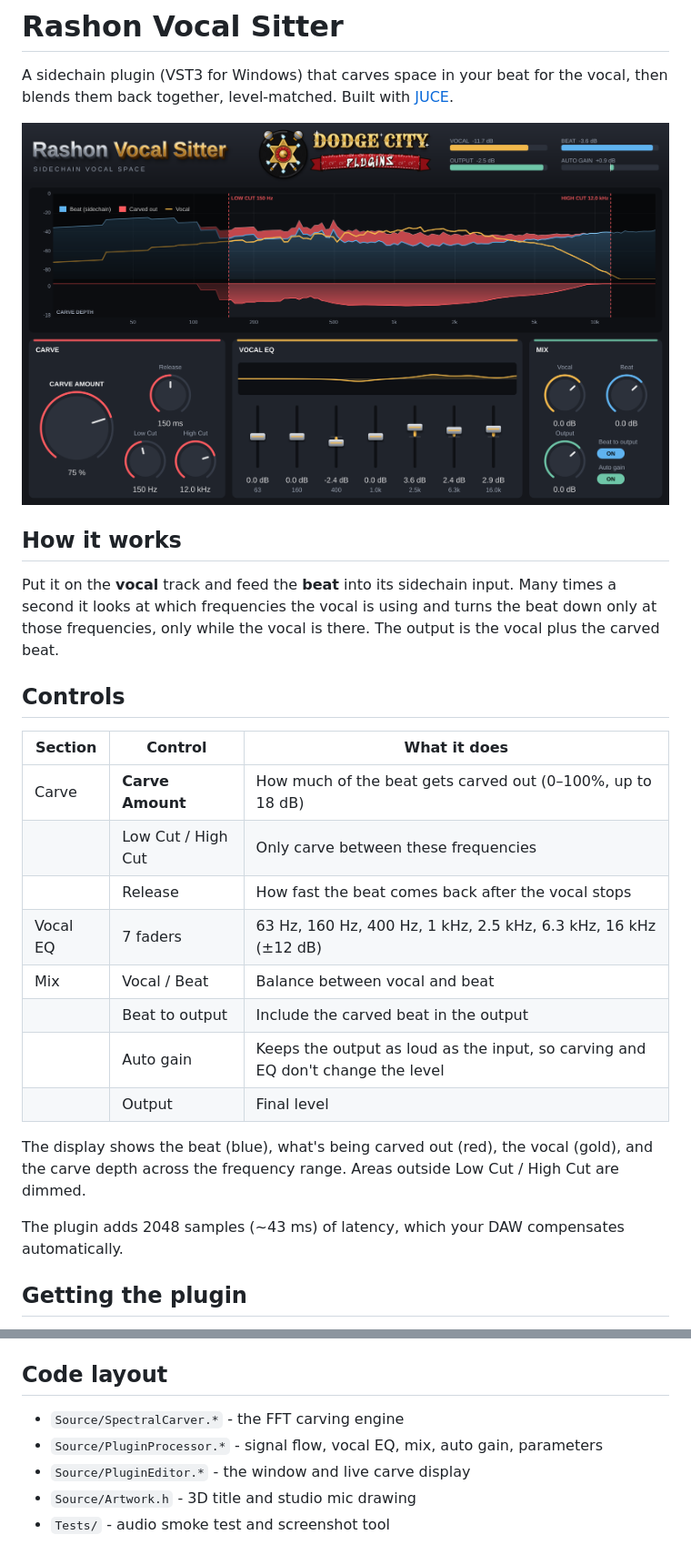
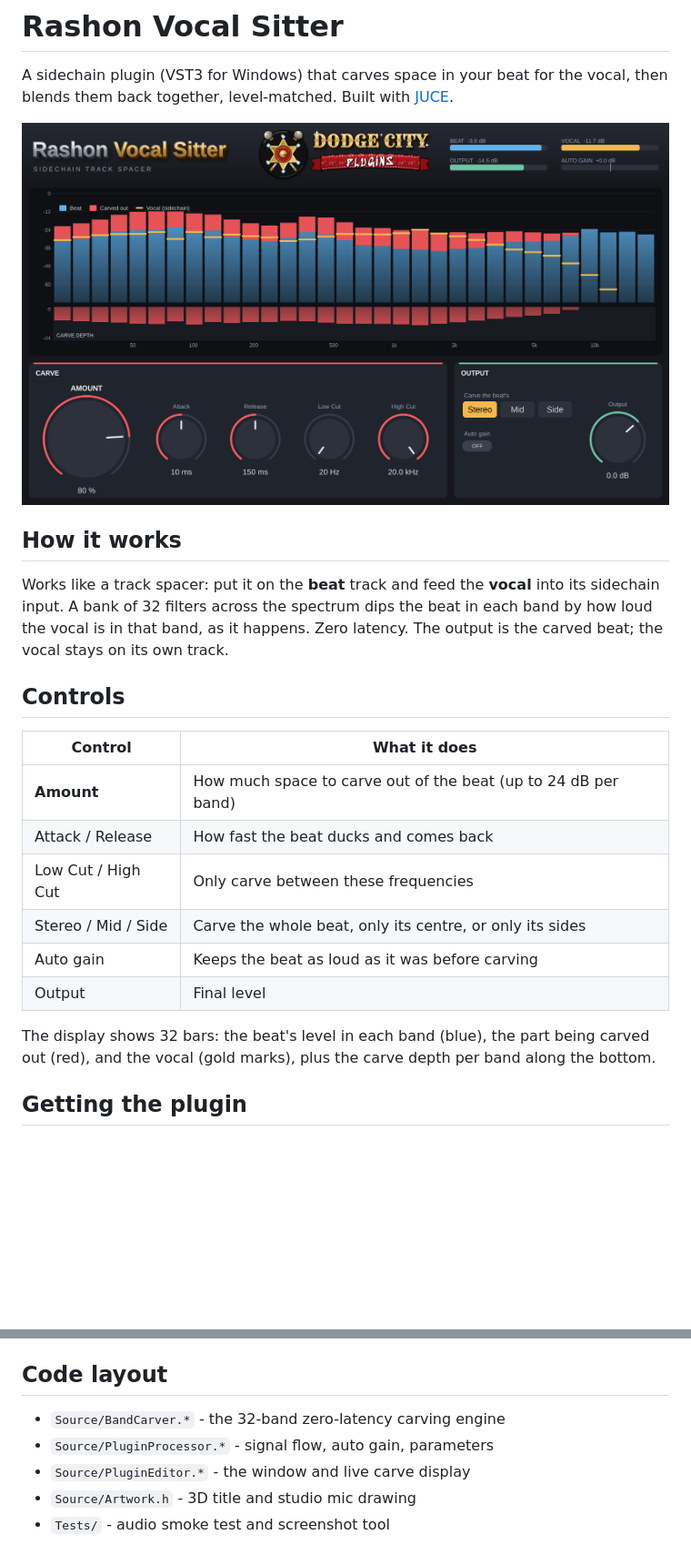
Before and after one commit to rashonx/Vstrip, a Markdown page: README.md, 2 parts joined by grey strips. Shown at 91% size. Rendered like a GitHub page; pictures changed too: docs/screenshot.png; blank space fills up the shorter version.

```diff
--- a/README.md
+++ b/README.md
@@ -7,27 +7,24 @@ blends them back together, level-matched. Built with [JUCE](https://juce.com).
 
 ## How it works
 
-Put it on the **vocal** track and feed the **beat** into its sidechain input. Many times a
-second it looks at which frequencies the vocal is using and turns the beat down only at
-those frequencies, only while the vocal is there. The output is the vocal plus the carved beat.
+Works like a track spacer: put it on the **beat** track and feed the **vocal** into its
+sidechain input. A bank of 32 filters across the spectrum dips the beat in each band by
+how loud the vocal is in that band, as it happens. Zero latency. The output is the
+carved beat; the vocal stays on its own track.
 
 ## Controls
 
-| Section | Control | What it does |
-|---|---|---|
-| Carve | **Carve Amount** | How much of the beat gets carved out (0–100%, up to 18 dB) |
-| | Low Cut / High Cut | Only carve between these frequencies |
-| | Release | How fast the beat comes back after the vocal stops |
-| Vocal EQ | 7 faders | 63 Hz, 160 Hz, 400 Hz, 1 kHz, 2.5 kHz, 6.3 kHz, 16 kHz (±12 dB) |
-| Mix | Vocal / Beat | Balance between vocal and beat |
-| | Beat to output | Include the carved beat in the output |
-| | Auto gain | Keeps the output as loud as the input, so carving and EQ don't change the level |
-| | Output | Final level |
+| Control | What it does |
+|---|---|
+| **Amount** | How much space to carve out of the beat (up to 24 dB per band) |
+| Attack / Release | How fast the beat ducks and comes back |
+| Low Cut / High Cut | Only carve between these frequencies |
+| Stereo / Mid / Side | Carve the whole beat, only its centre, or only its sides |
+| Auto gain | Keeps the beat as loud as it was before carving |
+| Output | Final level |
 
-The display shows the beat (blue), what's being carved out (red), the vocal (gold), and the
-carve depth across the frequency range. Areas outside Low Cut / High Cut are dimmed.
-
-The plugin adds 2048 samples (~43 ms) of latency, which your DAW compensates automatically.
+The display shows 32 bars: the beat's level in each band (blue), the part being carved
+out (red), and the vocal (gold marks), plus the carve depth per band along the bottom.
 
 ## Getting the plugin
 
@@ -47,8 +44,8 @@ Tests (Linux/macOS): `cmake -B build -DSITTER_BUILD_TESTS=ON && cmake --build bu
 
 ## Code layout
 
-- `Source/SpectralCarver.*` - the FFT carving engine
-- `Source/PluginProcessor.*` - signal flow, vocal EQ, mix, auto gain, parameters
+- `Source/BandCarver.*` - the 32-band zero-latency carving engine
+- `Source/PluginProcessor.*` - signal flow, auto gain, parameters
 - `Source/PluginEditor.*` - the window and live carve display
 - `Source/Artwork.h` - 3D title and studio mic drawing
 - `Tests/` - audio smoke test and screenshot tool
```
Also changed, not shown: 12 other files.
